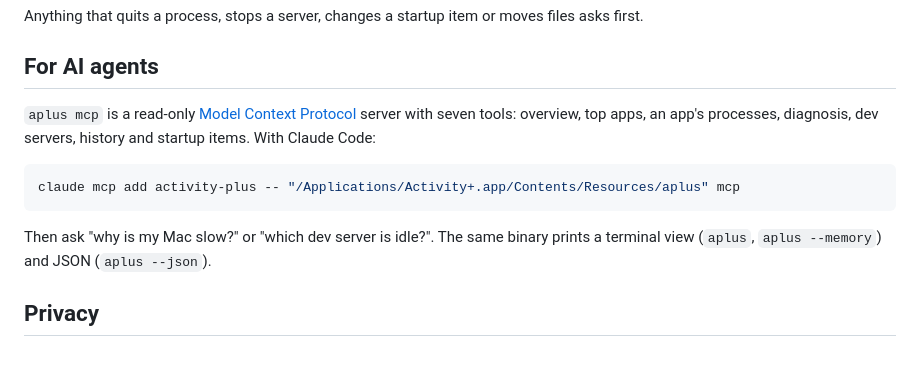
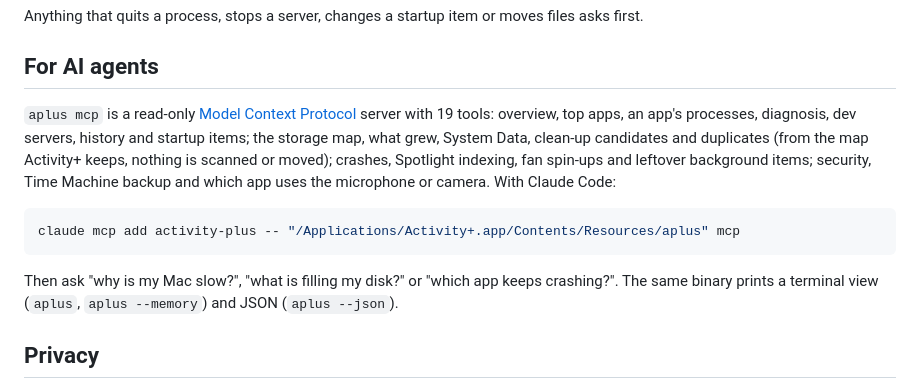
Before and after one commit to robbyczgw-cla/activity-plus, a Markdown page: README.md, the part around the change. GitHub-like rendering; blank space fills up the shorter version.

````diff
--- a/README.md
+++ b/README.md
@@ -117,13 +117,13 @@ Anything that quits a process, stops a server, changes a startup item or moves f
 
 ## For AI agents
 
-`aplus mcp` is a read-only [Model Context Protocol](https://modelcontextprotocol.io) server with seven tools: overview, top apps, an app's processes, diagnosis, dev servers, history and startup items. With Claude Code:
+`aplus mcp` is a read-only [Model Context Protocol](https://modelcontextprotocol.io) server with 19 tools: overview, top apps, an app's processes, diagnosis, dev servers, history and startup items; the storage map, what grew, System Data, clean-up candidates and duplicates (from the map Activity+ keeps, nothing is scanned or moved); crashes, Spotlight indexing, fan spin-ups and leftover background items; security, Time Machine backup and which app uses the microphone or camera. With Claude Code:
 
 ```bash
 claude mcp add activity-plus -- "/Applications/Activity+.app/Contents/Resources/aplus" mcp
 ```
 
-Then ask "why is my Mac slow?" or "which dev server is idle?". The same binary prints a terminal view (`aplus`, `aplus --memory`) and JSON (`aplus --json`).
+Then ask "why is my Mac slow?", "what is filling my disk?" or "which app keeps crashing?". The same binary prints a terminal view (`aplus`, `aplus --memory`) and JSON (`aplus --json`).
 
 ## Privacy
 
````
Also changed, not shown: README.de.md (+2 -2 lines).
